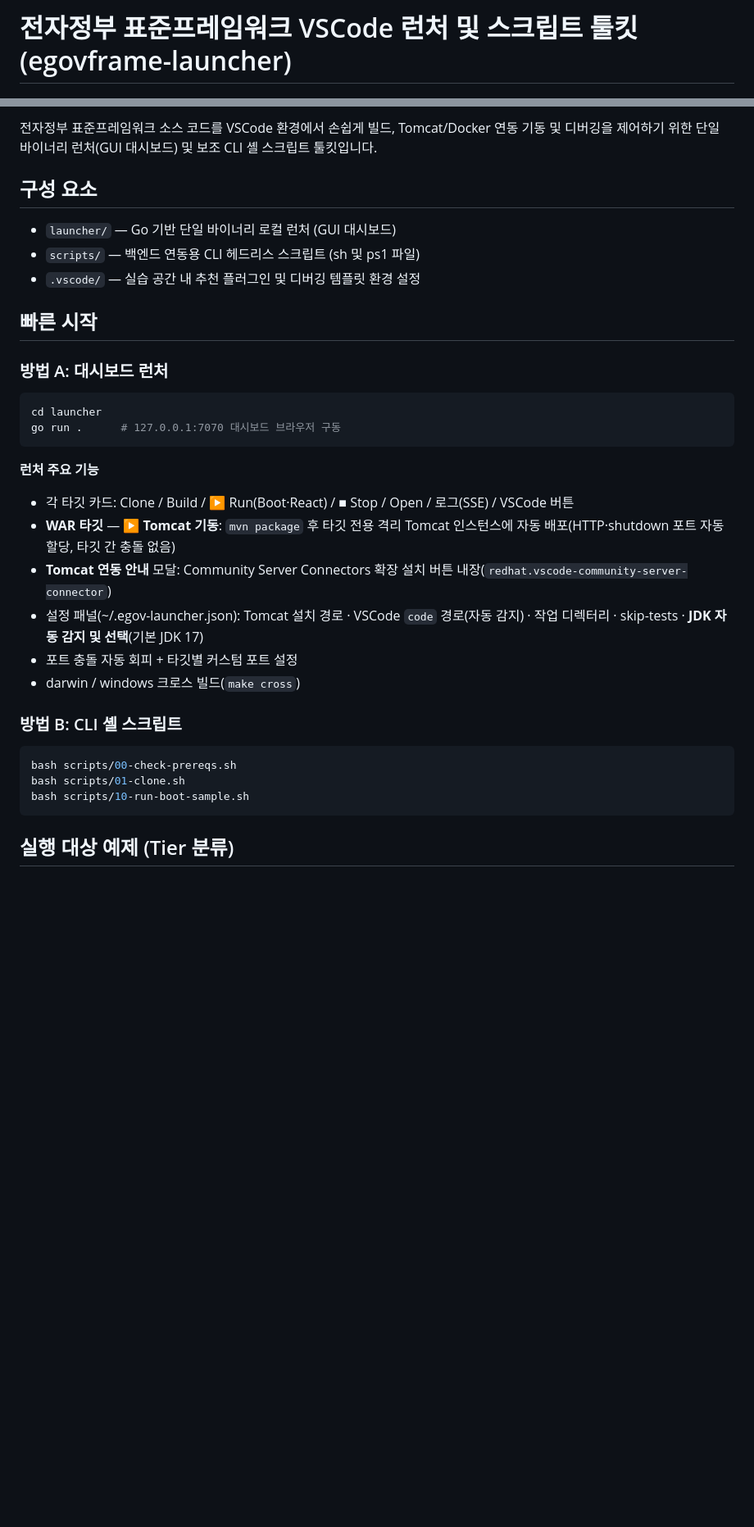
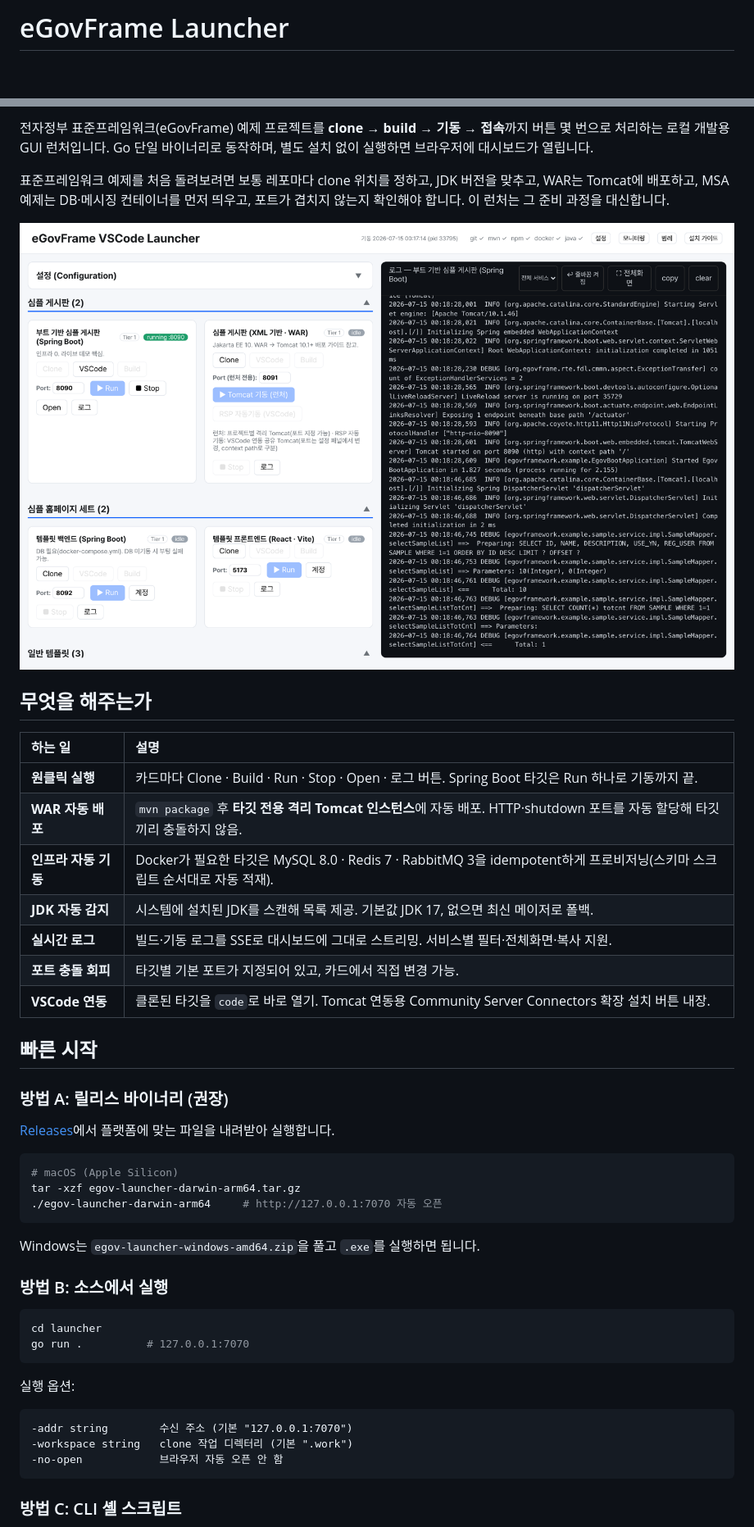
Before and after one commit to dasomel/egovframe-launcher, a Markdown page: README.md, 2 parts joined by grey strips. Shown: that part at 82% size. Drawn GitHub-style; pictures changed too: docs/images/dashboard.png (added); blank space fills up the shorter version.

````diff
--- a/README.md
+++ b/README.md
@@ -1,3 +1,3 @@
-# 전자정부 표준프레임워크 VSCode 런처 및 스크립트 툴킷 (egovframe-launcher)
+# eGovFrame Launcher
 
 ![License](https://img.shields.io/badge/License-Apache%202.0-lightgrey)
@@ -4,35 +6,54 @@
 
-전자정부 표준프레임워크 소스 코드를 VSCode 환경에서 손쉽게 빌드, Tomcat/Docker 연동 기동 및 디버깅을 제어하기 위한 단일 바이너리 런처(GUI 대시보드) 및 보조 CLI 셸 스크립트 툴킷입니다.
+전자정부 표준프레임워크(eGovFrame) 예제 프로젝트를 **clone → build → 기동 → 접속**까지
+버튼 몇 번으로 처리하는 로컬 개발용 GUI 런처입니다.
+Go 단일 바이너리로 동작하며, 별도 설치 없이 실행하면 브라우저에 대시보드가 열립니다.
 
+표준프레임워크 예제를 처음 돌려보려면 보통 레포마다 clone 위치를 정하고, JDK 버전을 맞추고,
+WAR는 Tomcat에 배포하고, MSA 예제는 DB·메시징 컨테이너를 먼저 띄우고, 포트가 겹치지 않는지
+확인해야 합니다. 이 런처는 그 준비 과정을 대신합니다.
 
-## 구성 요소
+![대시보드](docs/images/dashboard.png)
 
-*   `launcher/` — Go 기반 단일 바이너리 로컬 런처 (GUI 대시보드)
-*   `scripts/` — 백엔드 연동용 CLI 헤드리스 스크립트 (sh 및 ps1 파일)
-*   `.vscode/` — 실습 공간 내 추천 플러그인 및 디버깅 템플릿 환경 설정
+## 무엇을 해주는가
+
+| 하는 일 | 설명 |
+| :--- | :--- |
+| **원클릭 실행** | 카드마다 Clone · Build · Run · Stop · Open · 로그 버튼. Spring Boot 타깃은 Run 하나로 기동까지 끝. |
+| **WAR 자동 배포** | `mvn package` 후 **타깃 전용 격리 Tomcat 인스턴스**에 자동 배포. HTTP·shutdown 포트를 자동 할당해 타깃끼리 충돌하지 않음. |
+| **인프라 자동 기동** | Docker가 필요한 타깃은 MySQL 8.0 · Redis 7 · RabbitMQ 3을 idempotent하게 프로비저닝(스키마 스크립트 순서대로 자동 적재). |
+| **JDK 자동 감지** | 시스템에 설치된 JDK를 스캔해 목록 제공. 기본값 JDK 17, 없으면 최신 메이저로 폴백. |
+| **실시간 로그** | 빌드·기동 로그를 SSE로 대시보드에 그대로 스트리밍. 서비스별 필터·전체화면·복사 지원. |
+| **포트 충돌 회피** | 타깃별 기본 포트가 지정되어 있고, 카드에서 직접 변경 가능. |
+| **VSCode 연동** | 클론된 타깃을 `code`로 바로 열기. Tomcat 연동용 Community Server Connectors 확장 설치 버튼 내장. |
 
 ## 빠른 시작
 
-### 방법 A: 대시보드 런처
+### 방법 A: 릴리스 바이너리 (권장)
+
+[Releases](https://github.com/dasomel/egovframe-launcher/releases)에서 플랫폼에 맞는 파일을 내려받아 실행합니다.
+
+```bash
+# macOS (Apple Silicon)
+tar -xzf egov-launcher-darwin-arm64.tar.gz
+./egov-launcher-darwin-arm64     # http://127.0.0.1:7070 자동 오픈
+```
+
+Windows는 `egov-launcher-windows-amd64.zip`을 풀고 `.exe`를 실행하면 됩니다.
+
+### 방법 B: 소스에서 실행
+
 ```bash
 cd launcher
-go run .      # 127.0.0.1:7070 대시보드 브라우저 구동
+go run .          # 127.0.0.1:7070
 ```
 
-**런처 주요 기능**
-- 각 타깃 카드: Clone / Build / ▶ Run(Boot·React) / ■ Stop / Open / 로그(SSE) / VSCode 버튼
-- **WAR 타깃** — **▶ Tomcat 기동**: `mvn package` 후 타깃 전용 격리 Tomcat 인스턴스에 자동 배포(HTTP·shutdown 포트 자동 할당, 타깃 간 충돌 없음)
-- **Tomcat 연동 안내** 모달: Community Server Connectors 확장 설치 버튼 내장(`redhat.vscode-community-server-connector`)
-- 설정 패널(~/.egov-launcher.json): Tomcat 설치 경로 · VSCode `code` 경로(자동 감지) · 작업 디렉터리 · skip-tests · **JDK 자동 감지 및 선택**(기본 JDK 17)
-- 포트 충돌 자동 회피 + 타깃별 커스텀 포트 설정
-- darwin / windows 크로스 빌드(`make cross`)
+실행 옵션:
 
-### 방법 B: CLI 셸 스크립트
-```bash
-bash scripts/00-check-prereqs.sh
-bash scripts/01-clone.sh
-bash scripts/10-run-boot-sample.sh
+```
+-addr string        수신 주소 (기본 "127.0.0.1:7070")
+-workspace string   clone 작업 디렉터리 (기본 ".work")
+-no-open            브라우저 자동 오픈 안 함
 ```
 
-## 실행 대상 예제 (Tier 분류)
+### 방법 C: CLI 셸 스크립트
 
````
Also changed, not shown: other parts of README.md (+75 -8 lines), docs/images/monitoring.png (added), docs/images/settings.png (added).
